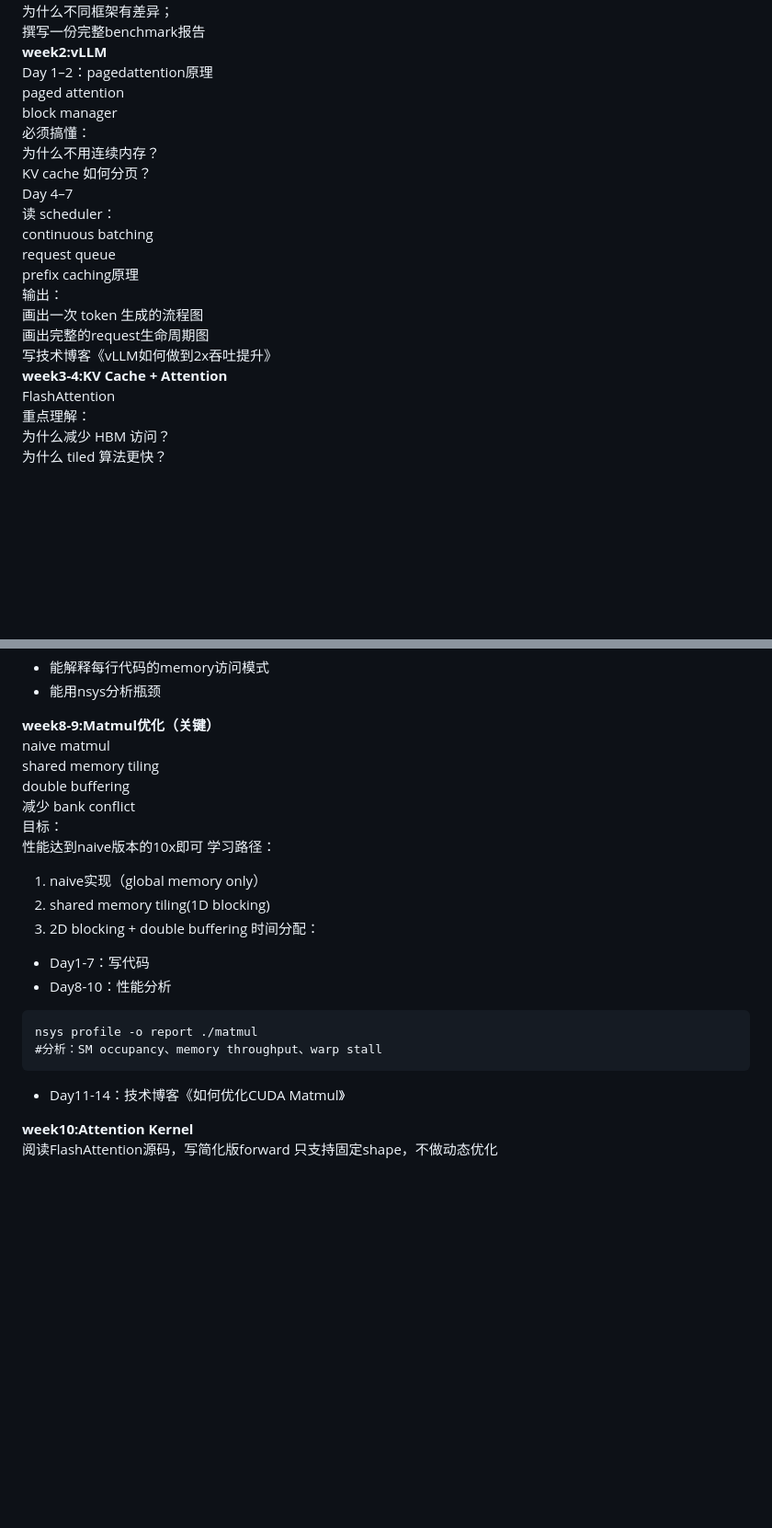
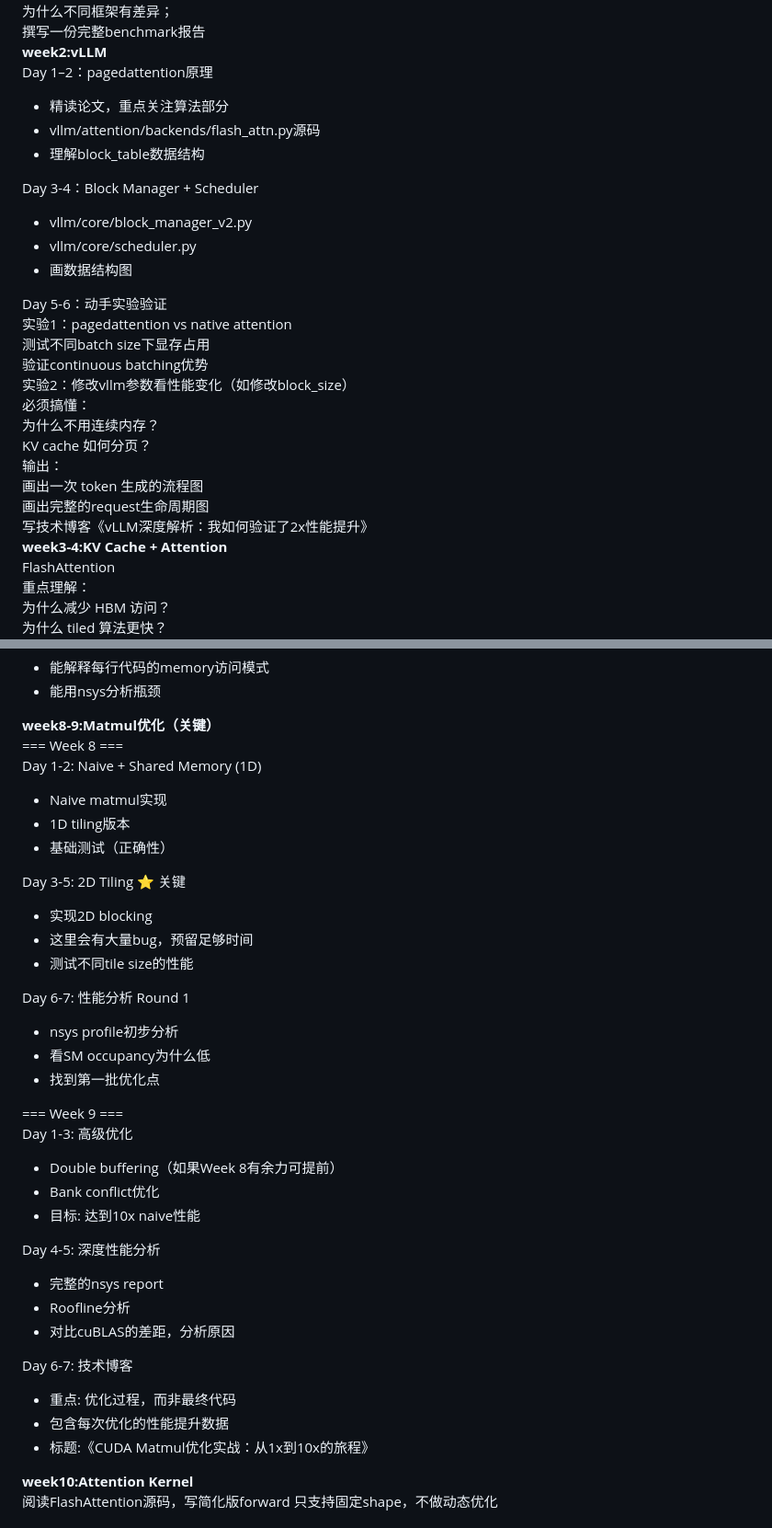
Before and after one commit to dlsccc/ai_infra, a Markdown page: learning_plan2.md, 2 parts joined by grey strips. Shown at 92% size. Drawn GitHub-style; blank space fills up the shorter version.

````diff
--- a/learning_plan2.md
+++ b/learning_plan2.md
@@ -28,20 +28,27 @@ pytorch/ONNX Runtime/TensorRT（llama-7B的tensorRT转换很复杂，不一定
 撰写一份完整benchmark报告
 **week2:vLLM**
 Day 1–2：pagedattention原理
-paged attention
-block manager
+- 精读论文，重点关注算法部分
+- vllm/attention/backends/flash_attn.py源码
+- 理解block_table数据结构
+
+Day 3-4：Block Manager + Scheduler
+- vllm/core/block_manager_v2.py
+- vllm/core/scheduler.py
+- 画数据结构图
+
+Day 5-6：动手实验验证
+实验1：pagedattention vs native attention
+      测试不同batch size下显存占用
+      验证continuous batching优势
+实验2：修改vllm参数看性能变化（如修改block_size）
 必须搞懂：
 为什么不用连续内存？
 KV cache 如何分页？
-Day 4–7
-读 scheduler：
-continuous batching
-request queue
-prefix caching原理
 输出：
 画出一次 token 生成的流程图
 画出完整的request生命周期图
-写技术博客《vLLM如何做到2x吞吐提升》
+写技术博客《vLLM深度解析：我如何验证了2x性能提升》
 **week3-4:KV Cache + Attention**
 FlashAttention
 重点理解：
@@ -102,24 +109,37 @@ NVIDIA GPU架构白皮书精读
 - 能用nsys分析瓶颈
 
 **week8-9:Matmul优化（关键）**
-naive matmul
-shared memory tiling
-double buffering
-减少 bank conflict
-目标：
-性能达到naive版本的10x即可
-学习路径：
-1. naive实现（global memory only）
-2. shared memory tiling(1D blocking)
-3. 2D blocking + double buffering
-时间分配：
-- Day1-7：写代码
-- Day8-10：性能分析
-```
-nsys profile -o report ./matmul
-#分析：SM occupancy、memory throughput、warp stall
-```
-- Day11-14：技术博客《如何优化CUDA Matmul》
+=== Week 8 ===
+Day 1-2: Naive + Shared Memory (1D)
+- Naive matmul实现
+- 1D tiling版本
+- 基础测试（正确性）
+
+Day 3-5: 2D Tiling ⭐ 关键
+- 实现2D blocking
+- 这里会有大量bug，预留足够时间
+- 测试不同tile size的性能
+
+Day 6-7: 性能分析 Round 1
+- nsys profile初步分析
+- 看SM occupancy为什么低
+- 找到第一批优化点
+
+=== Week 9 ===
+Day 1-3: 高级优化
+- Double buffering（如果Week 8有余力可提前）
+- Bank conflict优化
+- 目标: 达到10x naive性能
+
+Day 4-5: 深度性能分析
+- 完整的nsys report
+- Roofline分析
+- 对比cuBLAS的差距，分析原因
+
+Day 6-7: 技术博客
+- 重点: 优化过程，而非最终代码
+- 包含每次优化的性能提升数据
+- 标题:《CUDA Matmul优化实战：从1x到10x的旅程》
 
 **week10:Attention Kernel**
 阅读FlashAttention源码，写简化版forward
````
